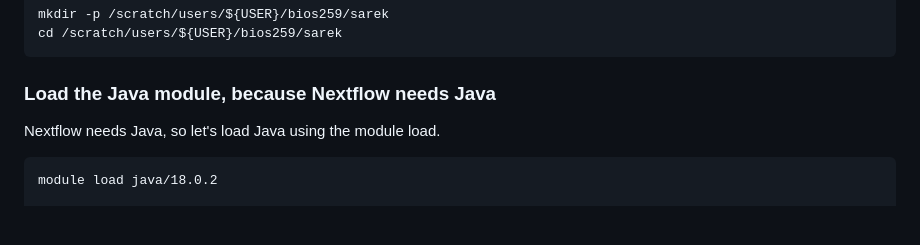
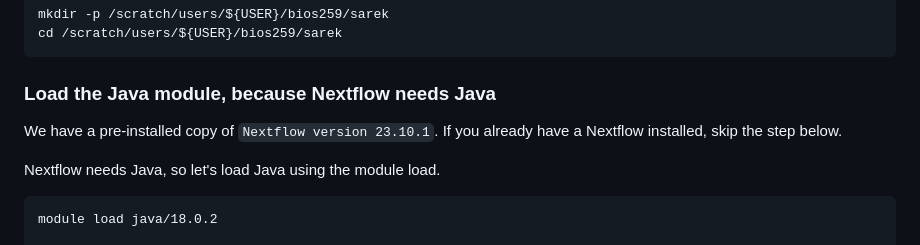
Before and after one commit to asntech/bios259-w24, a Markdown page: 05-workflows/nextflow-nfcore/README.md, the part around the change. Rendered like a GitHub page; blank space fills up the shorter version.

````diff
--- a/05-workflows/nextflow-nfcore/README.md
+++ b/05-workflows/nextflow-nfcore/README.md
@@ -33,6 +33,8 @@ cd /scratch/users/${USER}/bios259/sarek
 ```
 
 ### Load the Java module, because Nextflow needs Java
+
+We have a pre-installed copy of `Nextflow version 23.10.1`. If you already have a Nextflow installed, skip the step below.
 
 Nextflow needs Java, so let's load Java using the module load.
 ```
````
